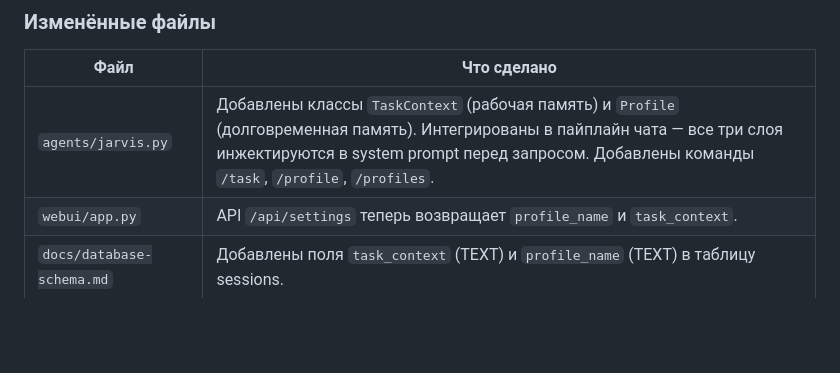
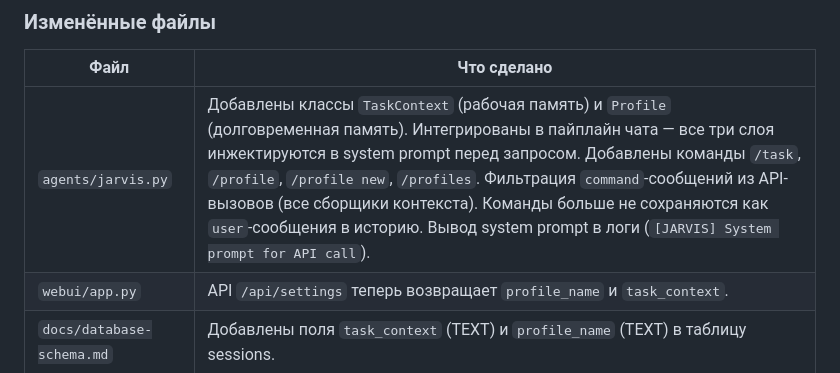
Before and after one commit to dpmn/ai-advent-challenge, a Markdown page: week-03/day-11/README.md, the part around the change. Drawn GitHub-style; blank space fills up the shorter version.

Commit message:
Небольшие доработки

```diff
--- a/week-03/day-11/README.md
+++ b/week-03/day-11/README.md
@@ -32,7 +32,7 @@
 
 | Файл | Что сделано |
 |------|-------------|
-| `agents/jarvis.py` | Добавлены классы `TaskContext` (рабочая память) и `Profile` (долговременная память). Интегрированы в пайплайн чата — все три слоя инжектируются в system prompt перед запросом. Добавлены команды `/task`, `/profile`, `/profiles`. |
+| `agents/jarvis.py` | Добавлены классы `TaskContext` (рабочая память) и `Profile` (долговременная память). Интегрированы в пайплайн чата — все три слоя инжектируются в system prompt перед запросом. Добавлены команды `/task`, `/profile`, `/profile new`, `/profiles`. Фильтрация `command`-сообщений из API-вызовов (все сборщики контекста). Команды больше не сохраняются как `user`-сообщения в историю. Вывод system prompt в логи (`[JARVIS] System prompt for API call`). |
 | `webui/app.py` | API `/api/settings` теперь возвращает `profile_name` и `task_context`. |
 | `docs/database-schema.md` | Добавлены поля `task_context` (TEXT) и `profile_name` (TEXT) в таблицу sessions. |
 | `docs/progress.md` | Статус обновлён на done. |
```
